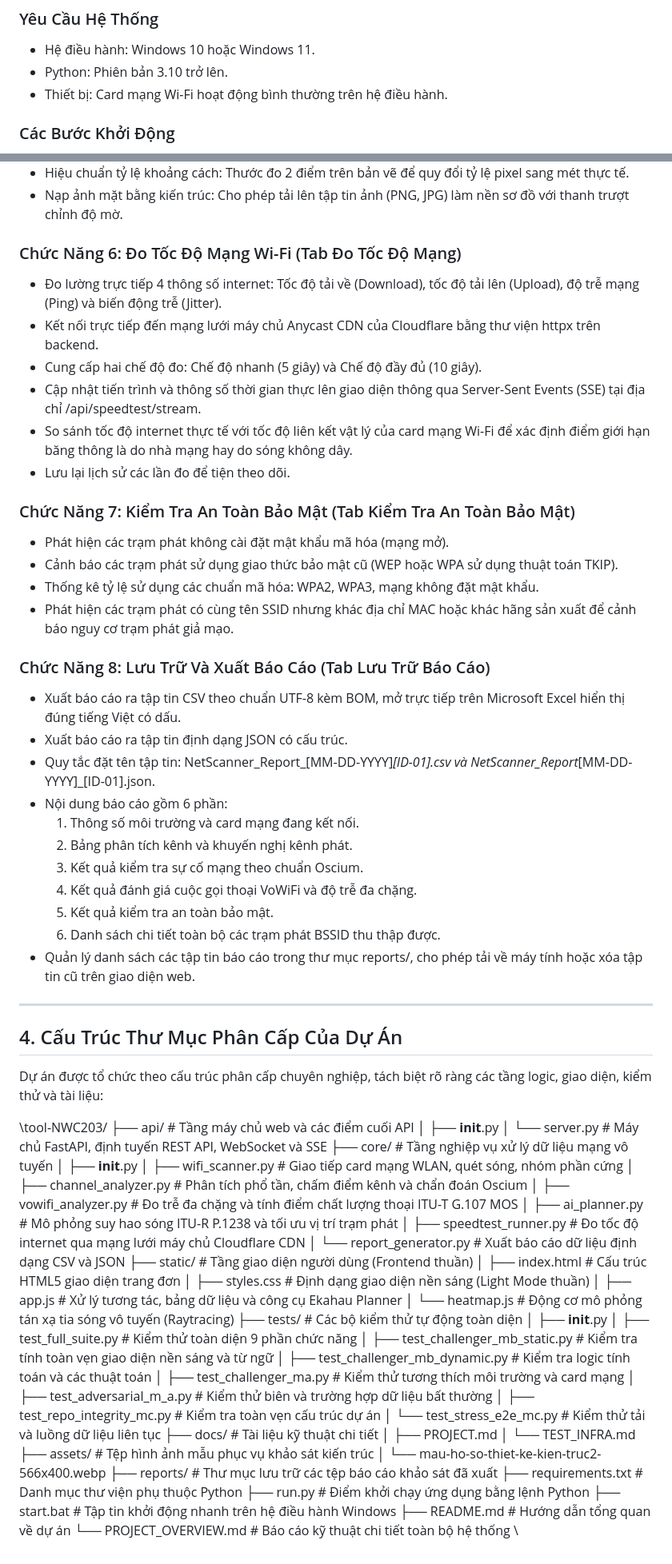
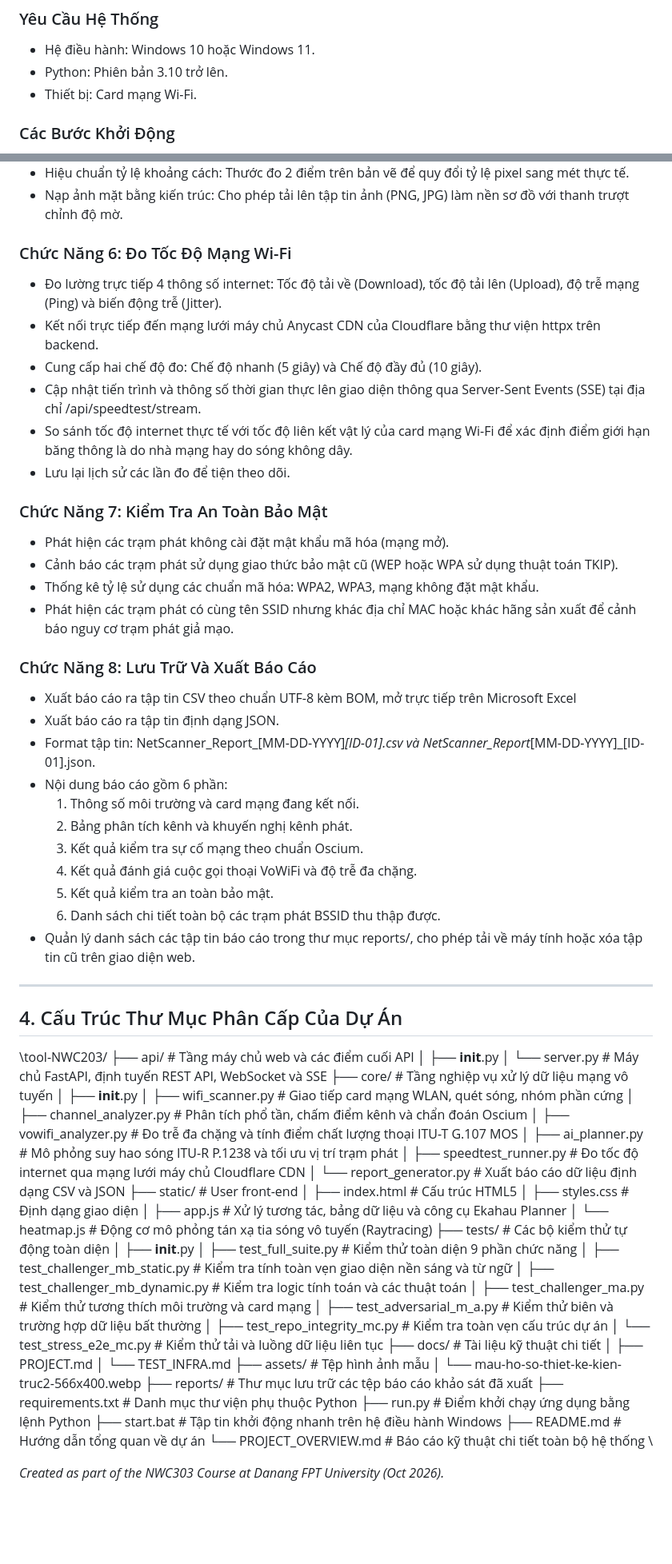
Before and after one commit to Q-9999/Wifi-Scanner, a Markdown page: README.md, 2 parts joined by grey strips. Shown at 80% size. Drawn GitHub-style; blank space fills up the shorter version.

Commit message:
Refine system requirements and functionality details
Updated system requirements and functionality descriptions in README.md.

```diff
--- a/README.md
+++ b/README.md
@@ -27,7 +27,7 @@ etsh wlan của hệ điều hành Windows.
 ### Yêu Cầu Hệ Thống
 - Hệ điều hành: Windows 10 hoặc Windows 11.
 - Python: Phiên bản 3.10 trở lên.
-- Thiết bị: Card mạng Wi-Fi hoạt động bình thường trên hệ điều hành.
+- Thiết bị: Card mạng Wi-Fi.
 
 ### Các Bước Khởi Động
 1. Mở thư mục chứa mã nguồn trong cửa sổ dòng lệnh (CMD hoặc PowerShell).
@@ -114,7 +113,7 @@ etsh wlan của hệ điều hành Windows.
 - Hiệu chuẩn tỷ lệ khoảng cách: Thước đo 2 điểm trên bản vẽ để quy đổi tỷ lệ pixel sang mét thực tế.
 - Nạp ảnh mặt bằng kiến trúc: Cho phép tải lên tập tin ảnh (PNG, JPG) làm nền sơ đồ với thanh trượt chỉnh độ mờ.
 
-### Chức Năng 6: Đo Tốc Độ Mạng Wi-Fi (Tab Đo Tốc Độ Mạng)
+### Chức Năng 6: Đo Tốc Độ Mạng Wi-Fi
 - Đo lường trực tiếp 4 thông số internet: Tốc độ tải về (Download), tốc độ tải lên (Upload), độ trễ mạng (Ping) và biến động trễ (Jitter).
 - Kết nối trực tiếp đến mạng lưới máy chủ Anycast CDN của Cloudflare bằng thư viện httpx trên backend.
 - Cung cấp hai chế độ đo: Chế độ nhanh (5 giây) và Chế độ đầy đủ (10 giây).
@@ -122,16 +121,16 @@ etsh wlan của hệ điều hành Windows.
 - So sánh tốc độ internet thực tế với tốc độ liên kết vật lý của card mạng Wi-Fi để xác định điểm giới hạn băng thông là do nhà mạng hay do sóng không dây.
 - Lưu lại lịch sử các lần đo để tiện theo dõi.
 
-### Chức Năng 7: Kiểm Tra An Toàn Bảo Mật (Tab Kiểm Tra An Toàn Bảo Mật)
+### Chức Năng 7: Kiểm Tra An Toàn Bảo Mật
 - Phát hiện các trạm phát không cài đặt mật khẩu mã hóa (mạng mở).
 - Cảnh báo các trạm phát sử dụng giao thức bảo mật cũ (WEP hoặc WPA sử dụng thuật toán TKIP).
 - Thống kê tỷ lệ sử dụng các chuẩn mã hóa: WPA2, WPA3, mạng không đặt mật khẩu.
 - Phát hiện các trạm phát có cùng tên SSID nhưng khác địa chỉ MAC hoặc khác hãng sản xuất để cảnh báo nguy cơ trạm phát giả mạo.
 
-### Chức Năng 8: Lưu Trữ Và Xuất Báo Cáo (Tab Lưu Trữ Báo Cáo)
-- Xuất báo cáo ra tập tin CSV theo chuẩn UTF-8 kèm BOM, mở trực tiếp trên Microsoft Excel hiển thị đúng tiếng Việt có dấu.
-- Xuất báo cáo ra tập tin định dạng JSON có cấu trúc.
-- Quy tắc đặt tên tập tin: NetScanner_Report_[MM-DD-YYYY]_[ID-01].csv và NetScanner_Report_[MM-DD-YYYY]_[ID-01].json.
+### Chức Năng 8: Lưu Trữ Và Xuất Báo Cáo
+- Xuất báo cáo ra tập tin CSV theo chuẩn UTF-8 kèm BOM, mở trực tiếp trên Microsoft Excel
+- Xuất báo cáo ra tập tin định dạng JSON.
+- Format tập tin: NetScanner_Report_[MM-DD-YYYY]_[ID-01].csv và NetScanner_Report_[MM-DD-YYYY]_[ID-01].json.
 - Nội dung báo cáo gồm 6 phần:
   1. Thông số môi trường và card mạng đang kết nối.
   2. Bảng phân tích kênh và khuyến nghị kênh phát.
@@ -145,8 +144,6 @@ etsh wlan của hệ điều hành Windows.
 
 ## 4. Cấu Trúc Thư Mục Phân Cấp Của Dự Án
 
-Dự án được tổ chức theo cấu trúc phân cấp chuyên nghiệp, tách biệt rõ ràng các tầng logic, giao diện, kiểm thử và tài liệu:
-
 \tool-NWC203/
 ├── api/                       # Tầng máy chủ web và các điểm cuối API
 │   ├── __init__.py
@@ -159,9 +156,9 @@ Dự án được tổ chức theo cấu trúc phân cấp chuyên nghiệp, tá
 │   ├── ai_planner.py          # Mô phỏng suy hao sóng ITU-R P.1238 và tối ưu vị trí trạm phát
 │   ├── speedtest_runner.py    # Đo tốc độ internet qua mạng lưới máy chủ Cloudflare CDN
 │   └── report_generator.py    # Xuất báo cáo dữ liệu định dạng CSV và JSON
-├── static/                    # Tầng giao diện người dùng (Frontend thuần)
-│   ├── index.html             # Cấu trúc HTML5 giao diện trang đơn
-│   ├── styles.css             # Định dạng giao diện nền sáng (Light Mode thuần)
+├── static/                    # User front-end
+│   ├── index.html             # Cấu trúc HTML5
+│   ├── styles.css             # Định dạng giao diện
 │   ├── app.js                 # Xử lý tương tác, bảng dữ liệu và công cụ Ekahau Planner
 │   └── heatmap.js             # Động cơ mô phỏng tán xạ tia sóng vô tuyến (Raytracing)
 ├── tests/                     # Các bộ kiểm thử tự động toàn diện
@@ -176,7 +173,7 @@ Dự án được tổ chức theo cấu trúc phân cấp chuyên nghiệp, tá
 ├── docs/                      # Tài liệu kỹ thuật chi tiết
 │   ├── PROJECT.md
 │   └── TEST_INFRA.md
-├── assets/                    # Tệp hình ảnh mẫu phục vụ khảo sát kiến trúc
+├── assets/                    # Tệp hình ảnh mẫu
 │   └── mau-ho-so-thiet-ke-kien-truc2-566x400.webp
 ├── reports/                   # Thư mục lưu trữ các tệp báo cáo khảo sát đã xuất
 ├── requirements.txt           # Danh mục thư viện phụ thuộc Python
@@ -185,3 +182,6 @@ Dự án được tổ chức theo cấu trúc phân cấp chuyên nghiệp, tá
 ├── README.md                  # Hướng dẫn tổng quan về dự án
 └── PROJECT_OVERVIEW.md        # Báo cáo kỹ thuật chi tiết toàn bộ hệ thống
 \
+
+
+*Created as part of the NWC303 Course at Danang FPT University (Oct 2026).*
```
Also changed, not shown: other parts of README.md (+10 -11 lines).
